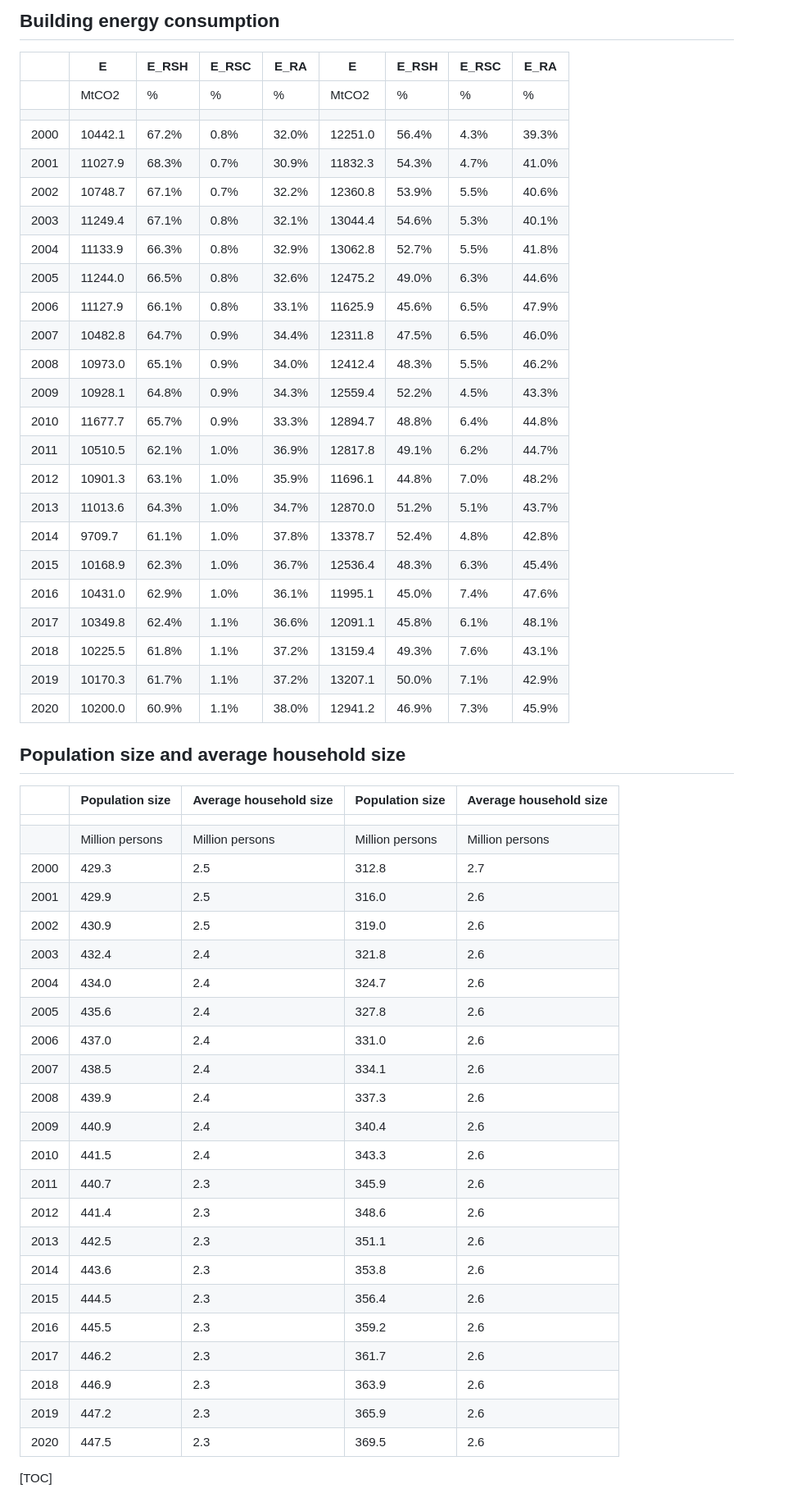
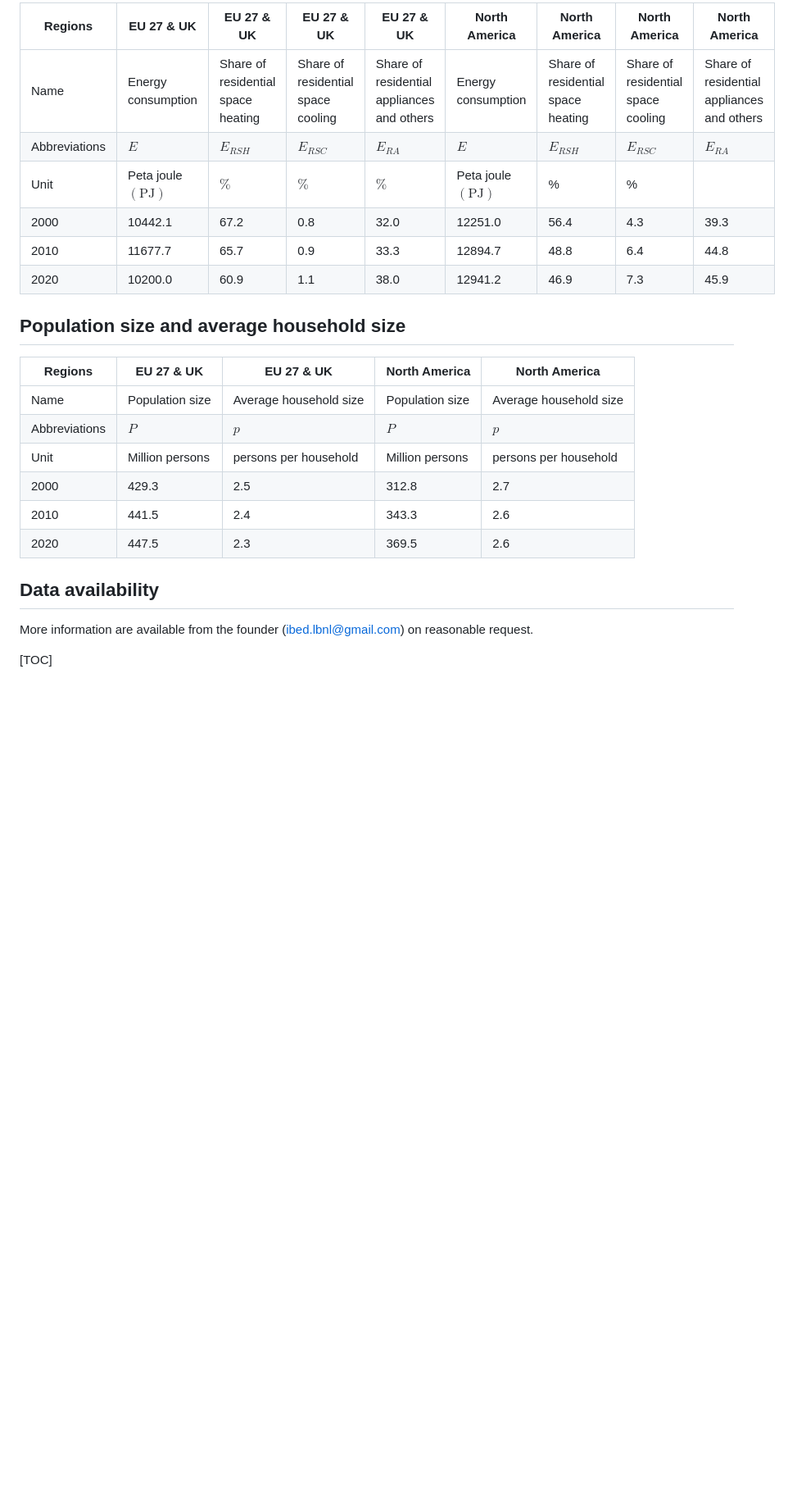
Before and after one commit to IBED2023/IBED2023.github.io, a Markdown page: IBED Datasets.md, the part around the change printed below. Shown: that part at 82% size. Rendered like a GitHub page; blank space fills up the shorter version.

Commit message:
update datasets by xxw on March 20

```diff
--- a/IBED Datasets.md
+++ b/IBED Datasets.md
@@ -59,36 +32,11 @@ a multi-regional dataset of global carbon emissions from building sector
-## Building energy consumption
-
-|      | E       | E_RSH | E_RSC | E_RA  | E       | E_RSH | E_RSC | E_RA  |
-| ---- | ------- | ----- | ----- | ----- | ------- | ----- | ----- | ----- |
-|      | MtCO2   | %     | %     | %     | MtCO2   | %     | %     | %     |
-|      |         |       |       |       |         |       |       |       |
-| 2000 | 10442.1 | 67.2% | 0.8%  | 32.0% | 12251.0 | 56.4% | 4.3%  | 39.3% |
-| 2001 | 11027.9 | 68.3% | 0.7%  | 30.9% | 11832.3 | 54.3% | 4.7%  | 41.0% |
-| 2002 | 10748.7 | 67.1% | 0.7%  | 32.2% | 12360.8 | 53.9% | 5.5%  | 40.6% |
-| 2003 | 11249.4 | 67.1% | 0.8%  | 32.1% | 13044.4 | 54.6% | 5.3%  | 40.1% |
-| 2004 | 11133.9 | 66.3% | 0.8%  | 32.9% | 13062.8 | 52.7% | 5.5%  | 41.8% |
-| 2005 | 11244.0 | 66.5% | 0.8%  | 32.6% | 12475.2 | 49.0% | 6.3%  | 44.6% |
-| 2006 | 11127.9 | 66.1% | 0.8%  | 33.1% | 11625.9 | 45.6% | 6.5%  | 47.9% |
-| 2007 | 10482.8 | 64.7% | 0.9%  | 34.4% | 12311.8 | 47.5% | 6.5%  | 46.0% |
-| 2008 | 10973.0 | 65.1% | 0.9%  | 34.0% | 12412.4 | 48.3% | 5.5%  | 46.2% |
-| 2009 | 10928.1 | 64.8% | 0.9%  | 34.3% | 12559.4 | 52.2% | 4.5%  | 43.3% |
-| 2010 | 11677.7 | 65.7% | 0.9%  | 33.3% | 12894.7 | 48.8% | 6.4%  | 44.8% |
-| 2011 | 10510.5 | 62.1% | 1.0%  | 36.9% | 12817.8 | 49.1% | 6.2%  | 44.7% |
-| 2012 | 10901.3 | 63.1% | 1.0%  | 35.9% | 11696.1 | 44.8% | 7.0%  | 48.2% |
-| 2013 | 11013.6 | 64.3% | 1.0%  | 34.7% | 12870.0 | 51.2% | 5.1%  | 43.7% |
-| 2014 | 9709.7  | 61.1% | 1.0%  | 37.8% | 13378.7 | 52.4% | 4.8%  | 42.8% |
-| 2015 | 10168.9 | 62.3% | 1.0%  | 36.7% | 12536.4 | 48.3% | 6.3%  | 45.4% |
-| 2016 | 10431.0 | 62.9% | 1.0%  | 36.1% | 11995.1 | 45.0% | 7.4%  | 47.6% |
-| 2017 | 10349.8 | 62.4% | 1.1%  | 36.6% | 12091.1 | 45.8% | 6.1%  | 48.1% |
-| 2018 | 10225.5 | 61.8% | 1.1%  | 37.2% | 13159.4 | 49.3% | 7.6%  | 43.1% |
-| 2019 | 10170.3 | 61.7% | 1.1%  | 37.2% | 13207.1 | 50.0% | 7.1%  | 42.9% |
-| 2020 | 10200.0 | 60.9% | 1.1%  | 38.0% | 12941.2 | 46.9% | 7.3%  | 45.9% |
-
-
-
-
-
-
+| Regions       | EU 27 & UK               | EU 27 & UK                         | EU 27 & UK                         | EU 27 & UK                                 | North America            | North America                      | North America                      | North America                              |
+| ------------- | ------------------------ | ---------------------------------- | ---------------------------------- | ------------------------------------------ | ------------------------ | ---------------------------------- | ---------------------------------- | ------------------------------------------ |
+| Name          | Energy consumption       | Share of residential space heating | Share of residential space cooling | Share of residential appliances and others | Energy consumption       | Share of residential space heating | Share of residential space cooling | Share of residential appliances and others |
+| Abbreviations | $E$                      | $E_{RSH}$                          | $E_{RSC}$                          | $E_{RA}$                                   | $E$                      | $E_{RSH}$                          | $E_{RSC}$                          | $E_{RA}$                                   |
+| Unit          | Peta joule $(\text{PJ})$ | $\%$                               | $\%$                               | $\%$                                       | Peta joule $(\text{PJ})$ | %                                  | %                                  |                                            |
+| 2000          | 10442.1                  | 67.2                               | 0.8                                | 32.0                                       | 12251.0                  | 56.4                               | 4.3                                | 39.3                                       |
+| 2010          | 11677.7                  | 65.7                               | 0.9                                | 33.3                                       | 12894.7                  | 48.8                               | 6.4                                | 44.8                                       |
+| 2020          | 10200.0                  | 60.9                               | 1.1                                | 38.0                                       | 12941.2                  | 46.9                               | 7.3                                | 45.9                                       |
 
 
 
@@ -96,31 +44,24 @@ a multi-regional dataset of global carbon emissions from building sector
 
 ## Population size and average household size
 
-|      | Population size | Average household size | Population size | Average household size |
-| ---- | --------------- | ---------------------- | --------------- | ---------------------- |
-|      |                 |                        |                 |                        |
-|      | Million persons | Million persons        | Million persons | Million persons        |
-| 2000 | 429.3           | 2.5                    | 312.8           | 2.7                    |
-| 2001 | 429.9           | 2.5                    | 316.0           | 2.6                    |
-| 2002 | 430.9           | 2.5                    | 319.0           | 2.6                    |
-| 2003 | 432.4           | 2.4                    | 321.8           | 2.6                    |
-| 2004 | 434.0           | 2.4                    | 324.7           | 2.6                    |
-| 2005 | 435.6           | 2.4                    | 327.8           | 2.6                    |
-| 2006 | 437.0           | 2.4                    | 331.0           | 2.6                    |
-| 2007 | 438.5           | 2.4                    | 334.1           | 2.6                    |
-| 2008 | 439.9           | 2.4                    | 337.3           | 2.6                    |
-| 2009 | 440.9           | 2.4                    | 340.4           | 2.6                    |
-| 2010 | 441.5           | 2.4                    | 343.3           | 2.6                    |
-| 2011 | 440.7           | 2.3                    | 345.9           | 2.6                    |
-| 2012 | 441.4           | 2.3                    | 348.6           | 2.6                    |
-| 2013 | 442.5           | 2.3                    | 351.1           | 2.6                    |
-| 2014 | 443.6           | 2.3                    | 353.8           | 2.6                    |
-| 2015 | 444.5           | 2.3                    | 356.4           | 2.6                    |
-| 2016 | 445.5           | 2.3                    | 359.2           | 2.6                    |
-| 2017 | 446.2           | 2.3                    | 361.7           | 2.6                    |
-| 2018 | 446.9           | 2.3                    | 363.9           | 2.6                    |
-| 2019 | 447.2           | 2.3                    | 365.9           | 2.6                    |
-| 2020 | 447.5           | 2.3                    | 369.5           | 2.6                    |
+| Regions       | EU 27 & UK      | EU 27 & UK             | North America   | North America          |
+| ------------- | --------------- | ---------------------- | --------------- | ---------------------- |
+| Name          | Population size | Average household size | Population size | Average household size |
+| Abbreviations | $P$             | $p$                    | $P$             | $p$                    |
+| Unit          | Million persons | persons per household  | Million persons | persons per household  |
+| 2000          | 429.3           | 2.5                    | 312.8           | 2.7                    |
+| 2010          | 441.5           | 2.4                    | 343.3           | 2.6                    |
+| 2020          | 447.5           | 2.3                    | 369.5           | 2.6                    |
+
+
+
+
+
+## Data availability
+
+More information are available from the founder (ibed.lbnl@gmail.com) on reasonable request.
+
+
 
 
 
```
Also changed, not shown: other parts of IBED Datasets.md (+11 -38 lines).
